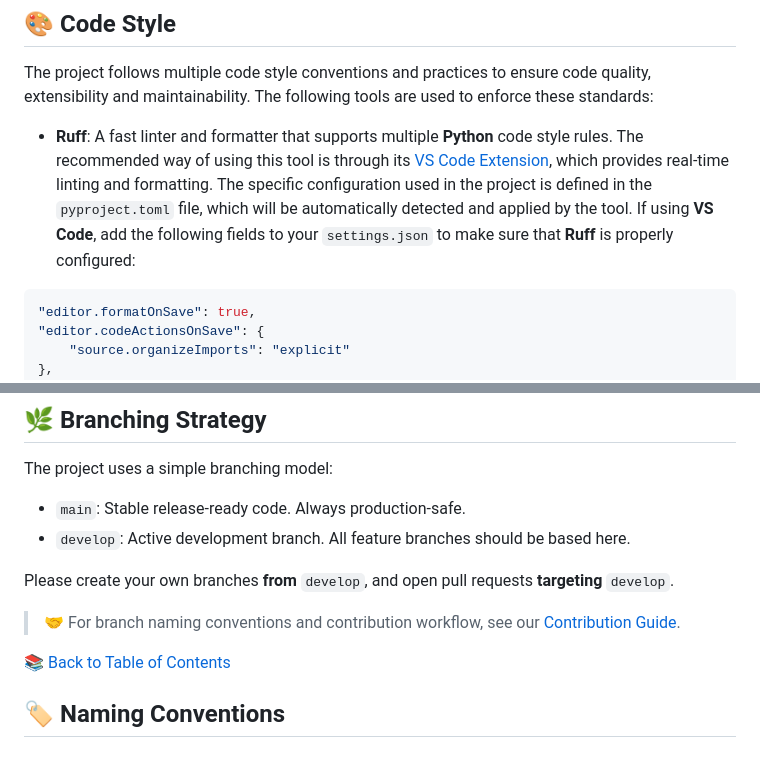
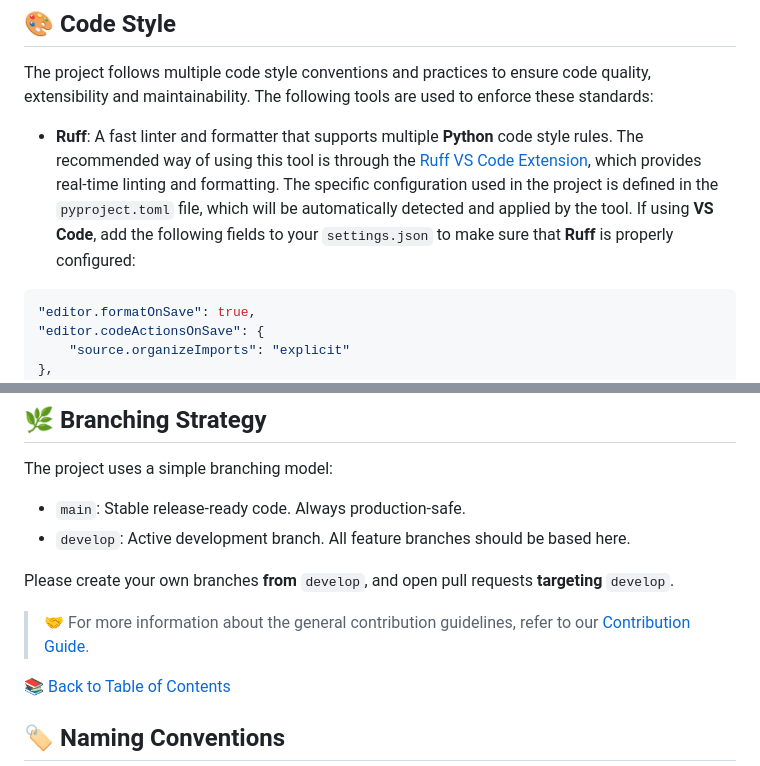
Before and after one commit to MillenniumDB/wukong-engine, a Markdown page: docs/development.md, 2 parts joined by grey strips. Drawn GitHub-style.

````diff
--- a/docs/development.md
+++ b/docs/development.md
@@ -45,7 +45,7 @@ For a detailed description of the entire project structure and its components, r
 
 The project follows multiple code style conventions and practices to ensure code quality, extensibility and maintainability. The following tools are used to enforce these standards:
 
-- **Ruff**: A fast linter and formatter that supports multiple **Python** code style rules. The recommended way of using this tool is through its [VS Code Extension](https://marketplace.visualstudio.com/items?itemName=charliermarsh.ruff), which provides real-time linting and formatting. The specific configuration used in the project is defined in the `pyproject.toml` file, which will be automatically detected and applied by the tool. If using **VS Code**, add the following fields to your `settings.json` to make sure that **Ruff** is properly configured:
+- **Ruff**: A fast linter and formatter that supports multiple **Python** code style rules. The recommended way of using this tool is through the [Ruff VS Code Extension](https://marketplace.visualstudio.com/items?itemName=charliermarsh.ruff), which provides real-time linting and formatting. The specific configuration used in the project is defined in the `pyproject.toml` file, which will be automatically detected and applied by the tool. If using **VS Code**, add the following fields to your `settings.json` to make sure that **Ruff** is properly configured:
 
 ```json
 "editor.formatOnSave": true,
@@ -96,7 +96,7 @@ The project uses a simple branching model:
 
 Please create your own branches **from** `develop`, and open pull requests **targeting** `develop`.
 
-> 🤝 For branch naming conventions and contribution workflow, see our [Contribution Guide](../.github/CONTRIBUTING.md).
+> 🤝 For more information about the general contribution guidelines, refer to our [Contribution Guide](../.github/CONTRIBUTING.md).
 
 [📚 Back to Table of Contents](#-table-of-contents)
 
````
Also changed, not shown: other parts of docs/development.md (+1 -1 lines), docs/project-structure.md (+1 -1 lines).
